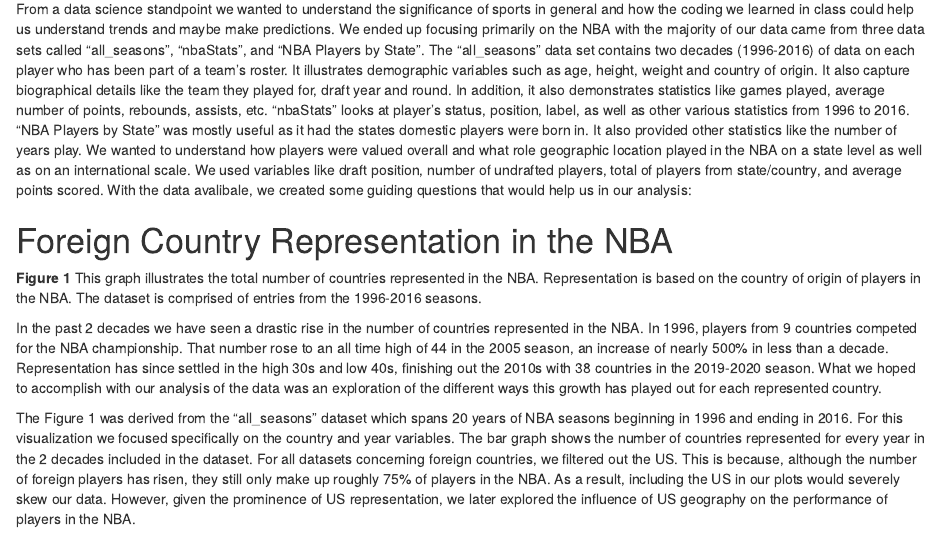
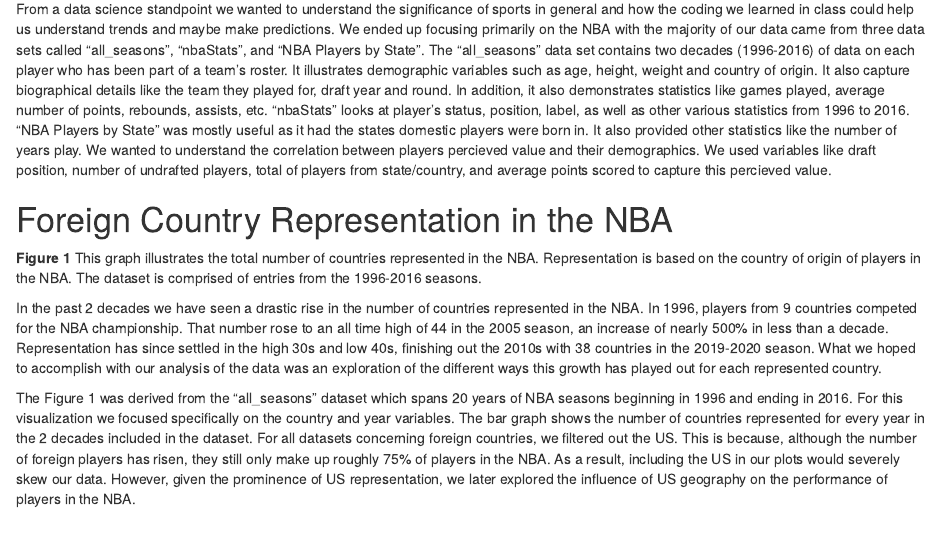
Before and after one commit to mlockhart1/COMP112_Project, an R Markdown document (Project_Final.Rmd): the page in a window 1100 px wide, from 550 px down. Rendered offline with R 4.5, knitr and Pandoc, with nearby package versions; the code chunks are not run, so their results and figures are left out.

Commit message:
Intro fixed

```diff
--- a/Project_Final.Rmd
+++ b/Project_Final.Rmd
@@ -172,7 +172,7 @@
 
 From the beginning of the project, we knew that we wanted to focus on some aspect of the sport world. We realized that in the common vernacular, we hear most about statistics and visualizations when talking about sports. In terms of content, there are hundreds of television and radio programs, magazines, video games, and hundreds of thousands of Internet sites that are primarily focused on sports, Sports are also unique in the fact that they capture the attention of the public on an ongoing basis, and remain in the public sphere. Sports in general are significant to people across the nation and world wide. More generally they provide resources for the construction of "a meaningful social life in relation to a changing societal environment that has the potential to destabilize and threaten these things". Many people in their free time look up sports “stats” because they are emotionally invested in a team or are participating in fantasy leagues. As Robert V. Bellamy Jr., author of the article "Sports Media: A Modern Institution", put it sports have the ability to cross "international and intercultural boundaries despite differences in language and both written and visual literacy" and this is because "game and competition culture essentially is universal.” One does not have to understand all of the rules and strategies to understand the basic point of the game. On an individual level sports have also impacted our lives in a variety of ways.
 
-From a data science standpoint we wanted to understand the significance of sports in general and how the coding we learned in class could help us understand trends and maybe make predictions. We ended up focusing primarily on the NBA with the majority of our data came from three data sets called “all_seasons”, “nbaStats”, and "NBA Players by State". The "all_seasons" data set contains two decades (1996-2016) of data on each player who has been part of a team's roster. It illustrates demographic variables such as age, height, weight and country of origin. It also capture biographical details like the team they played for, draft year and round. In addition, it also demonstrates statistics like games played, average number of points, rebounds, assists, etc. "nbaStats" looks at player's status, position, label, as well as other various statistics from 1996 to 2016. "NBA Players by State" was mostly useful as it had the states domestic players were born in. It also provided other statistics like the number of years play. We wanted to understand how players were valued overall and what role geographic location played in the NBA on a state level as well as on an international scale. We used variables like draft position, number of undrafted players, total of players from state/country, and average points scored. With the data avalibale, we created some guiding questions that would help us in our analysis:  \
+From a data science standpoint we wanted to understand the significance of sports in general and how the coding we learned in class could help us understand trends and maybe make predictions. We ended up focusing primarily on the NBA with the majority of our data came from three data sets called “all_seasons”, “nbaStats”, and "NBA Players by State". The "all_seasons" data set contains two decades (1996-2016) of data on each player who has been part of a team's roster. It illustrates demographic variables such as age, height, weight and country of origin. It also capture biographical details like the team they played for, draft year and round. In addition, it also demonstrates statistics like games played, average number of points, rebounds, assists, etc. "nbaStats" looks at player's status, position, label, as well as other various statistics from 1996 to 2016. "NBA Players by State" was mostly useful as it had the states domestic players were born in. It also provided other statistics like the number of years play. We wanted to understand the correlation between players percieved value and their demographics. We used variables like draft position, number of undrafted players, total of players from state/country, and average points scored to capture this percieved value.  \
 
 
 # Foreign Country Representation in the NBA
```
